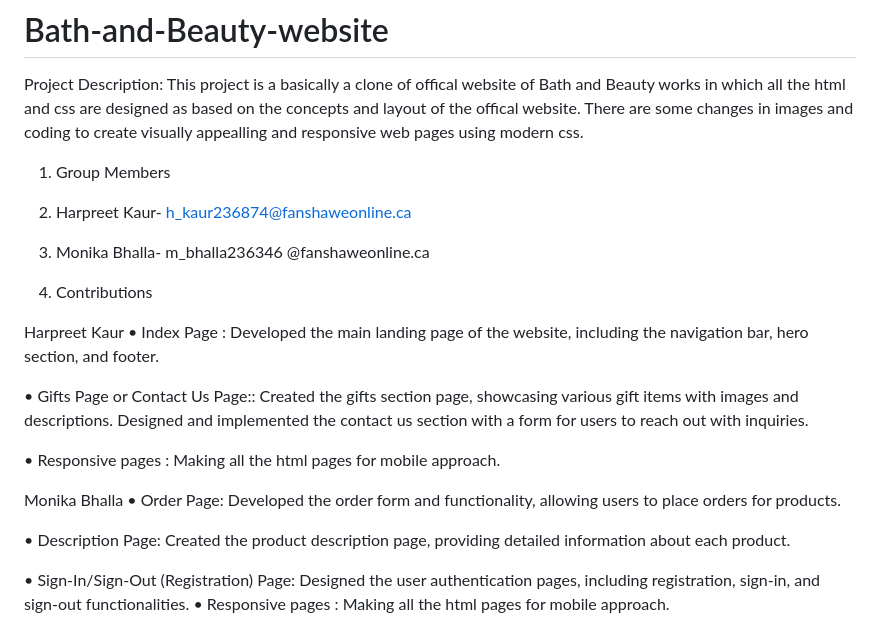
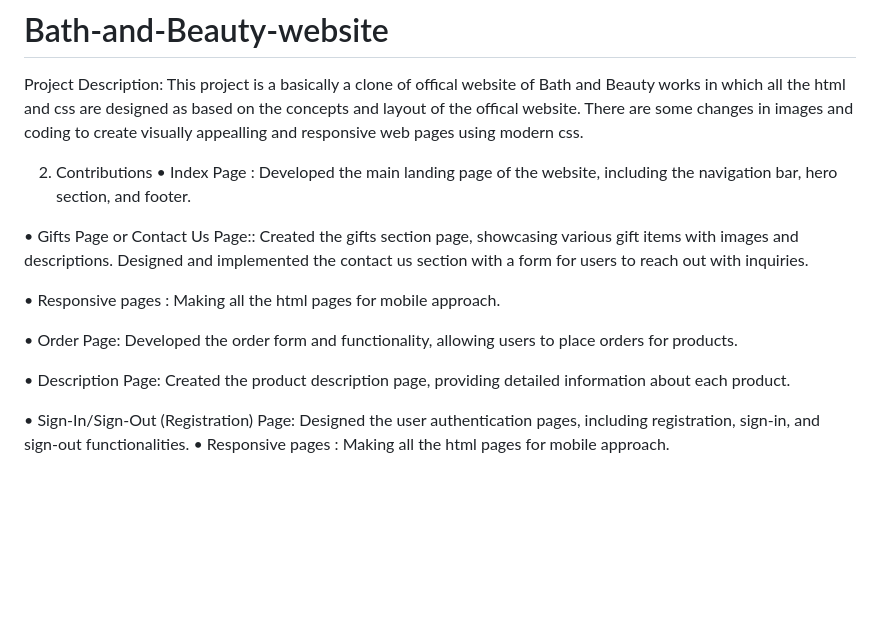
Before and after one commit to Harpreet-kaur786/Bath-and-Beauty-website, a Markdown page: README.md, the part around the change. Rendered like a GitHub page; blank space fills up the shorter version.

```diff
--- a/README.md
+++ b/README.md
@@ -2,13 +2,8 @@
 Project Description:
 This project is a basically a clone of offical website of Bath and Beauty works in which all the html and css are designed as based on the concepts and layout of the offical website. There are some changes in images and coding to create  visually  appealling and responsive web pages using modern css.
 
-01.	Group Members
-1.	Harpreet Kaur-  h_kaur236874@fanshaweonline.ca
-2.	Monika Bhalla-  m_bhalla236346 @fanshaweonline.ca
 
 02.	Contributions
-
-   Harpreet Kaur
 •  Index Page : Developed the main landing page of the website, including the navigation bar, hero section, and footer.
 
 •  Gifts Page or Contact Us Page:: Created the gifts section page, showcasing various gift items with images and       descriptions. Designed and implemented the contact us section with
@@ -16,7 +11,6 @@ This project is a basically a clone of offical website of Bath and Beauty works
 
 •  Responsive pages : Making all the html pages for mobile approach.
 
-   Monika Bhalla
 •	Order Page: Developed the order form and functionality, allowing users to place orders for products.
 
 •	Description Page: Created the product description page, providing detailed information about each product.
```
